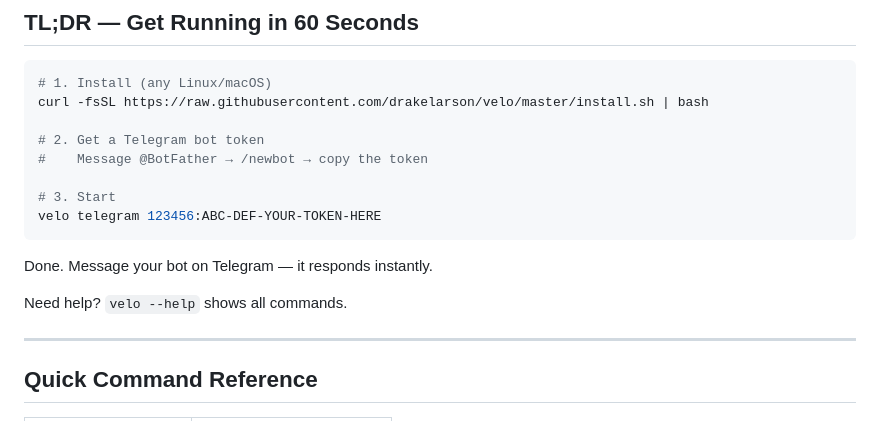
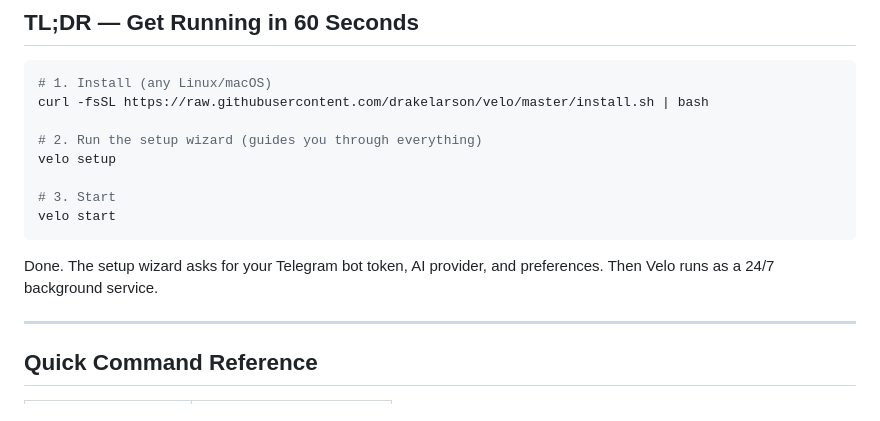
Before and after one commit to drakelarson/velo, a Markdown page: README.md, the part around the change. Rendered like a GitHub page.

Commit message:
fix: reorder TL;DR to install → setup → start (correct post-install flow)

````diff
--- a/README.md
+++ b/README.md
@@ -12,16 +12,15 @@ One command to start. Infinite memory. Zero vendor lock-in.
 # 1. Install (any Linux/macOS)
 curl -fsSL https://raw.githubusercontent.com/drakelarson/velo/master/install.sh | bash
 
-# 2. Get a Telegram bot token
-#    Message @BotFather → /newbot → copy the token
+# 2. Run the setup wizard (guides you through everything)
+velo setup
 
 # 3. Start
-velo telegram 123456:ABC-DEF-YOUR-TOKEN-HERE
+velo start
 ```
 
-Done. Message your bot on Telegram — it responds instantly.
-
-Need help? `velo --help` shows all commands.
+Done. The setup wizard asks for your Telegram bot token, AI provider, and preferences.
+Then Velo runs as a 24/7 background service.
 
 ---
 
````
